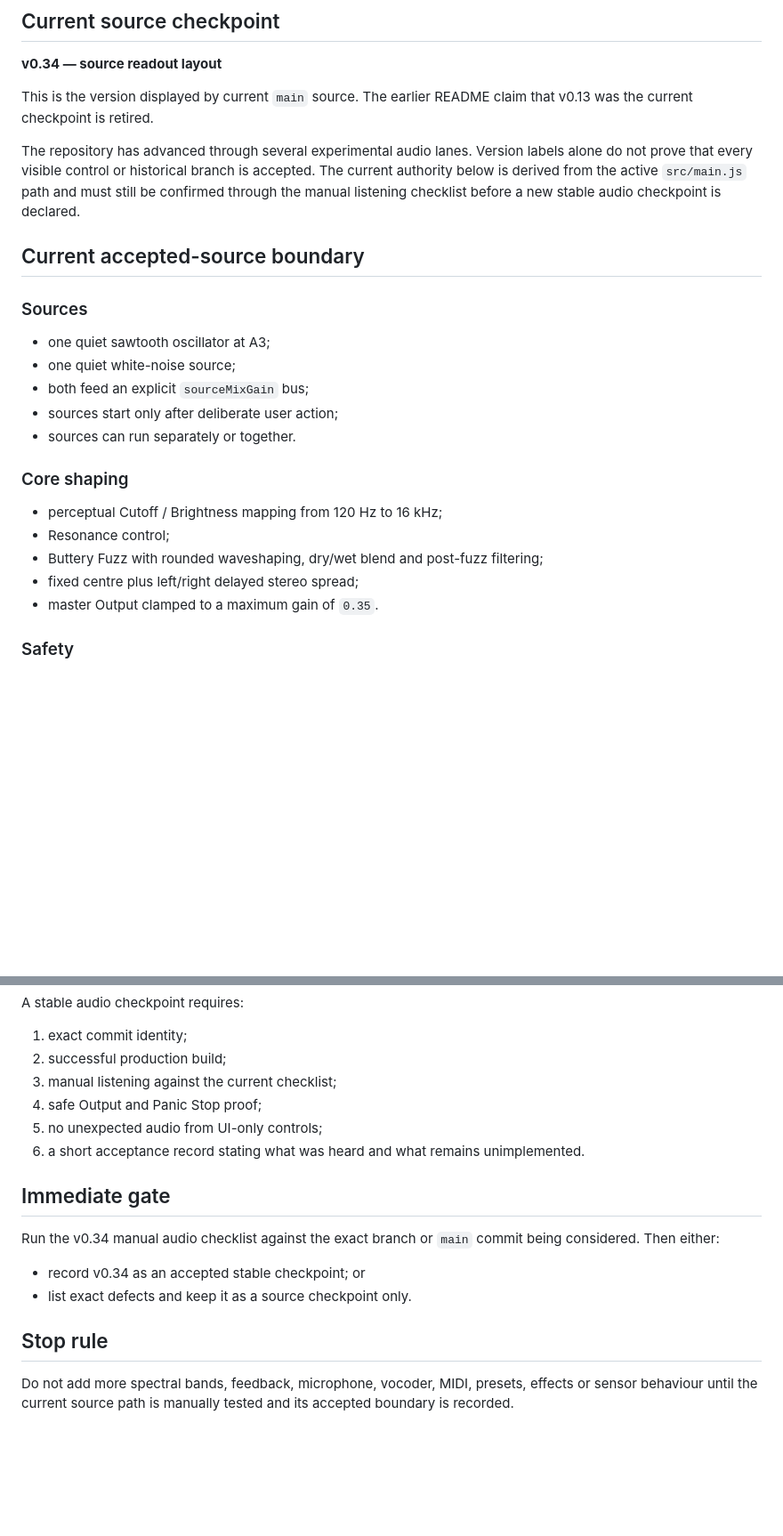
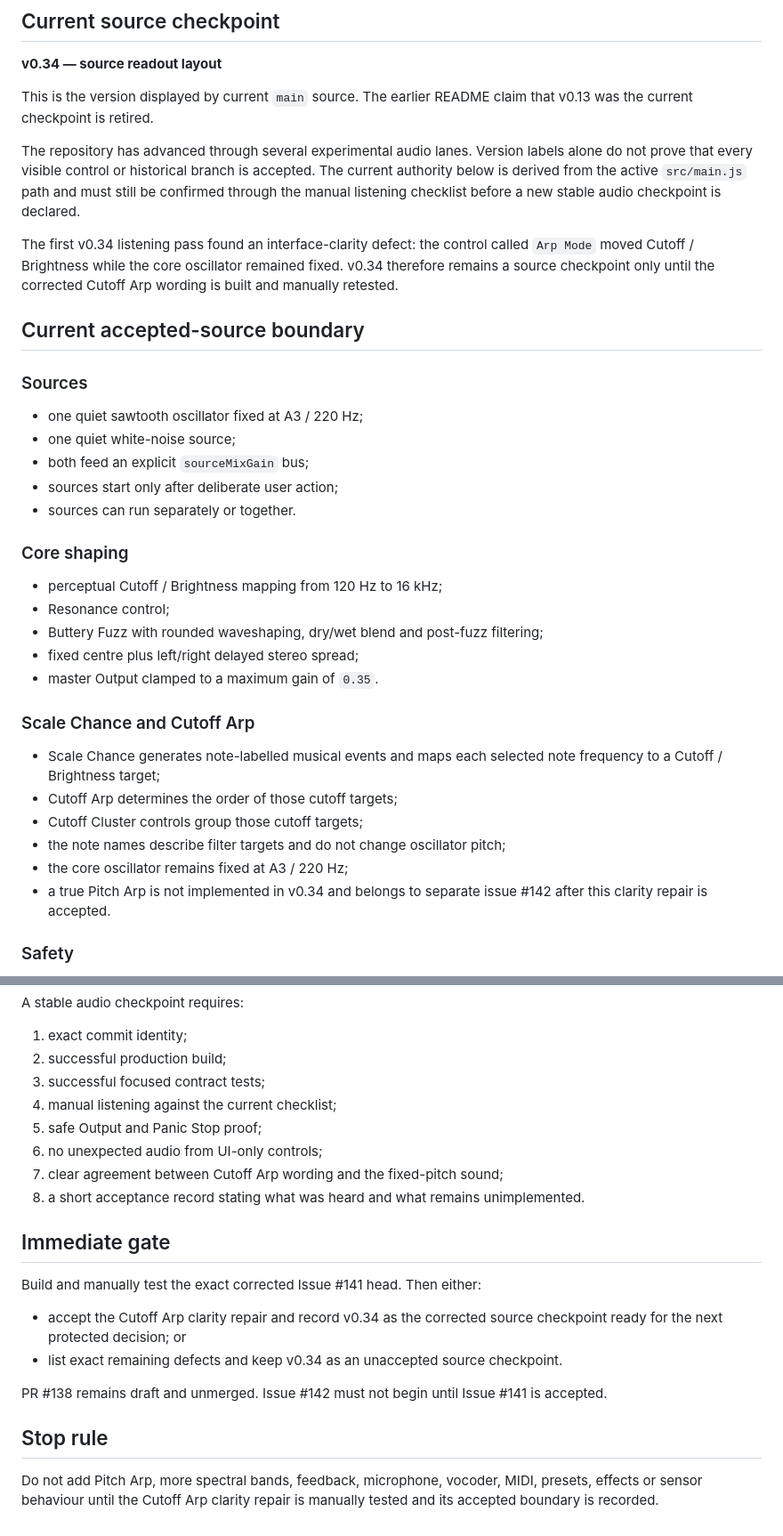
Before and after one commit to armpitpete/spectrasynth-app, a Markdown page: README.md, 2 parts joined by grey strips. Shown at 89% size. GitHub-like rendering; blank space fills up the shorter version.

Commit message:
Document fixed oscillator and Cutoff Arp contract

```diff
--- a/README.md
+++ b/README.md
@@ -14,11 +14,13 @@ This is the version displayed by current `main` source. The earlier README claim
 
 The repository has advanced through several experimental audio lanes. Version labels alone do not prove that every visible control or historical branch is accepted. The current authority below is derived from the active `src/main.js` path and must still be confirmed through the manual listening checklist before a new stable audio checkpoint is declared.
 
+The first v0.34 listening pass found an interface-clarity defect: the control called `Arp Mode` moved Cutoff / Brightness while the core oscillator remained fixed. v0.34 therefore remains a source checkpoint only until the corrected Cutoff Arp wording is built and manually retested.
+
 ## Current accepted-source boundary
 
 ### Sources
 
-- one quiet sawtooth oscillator at A3;
+- one quiet sawtooth oscillator fixed at A3 / 220 Hz;
 - one quiet white-noise source;
 - both feed an explicit `sourceMixGain` bus;
 - sources start only after deliberate user action;
@@ -31,6 +33,15 @@ The repository has advanced through several experimental audio lanes. Version la
 - Buttery Fuzz with rounded waveshaping, dry/wet blend and post-fuzz filtering;
 - fixed centre plus left/right delayed stereo spread;
 - master Output clamped to a maximum gain of `0.35`.
+
+### Scale Chance and Cutoff Arp
+
+- Scale Chance generates note-labelled musical events and maps each selected note frequency to a Cutoff / Brightness target;
+- Cutoff Arp determines the order of those cutoff targets;
+- Cutoff Cluster controls group those cutoff targets;
+- the note names describe filter targets and do not change oscillator pitch;
+- the core oscillator remains fixed at A3 / 220 Hz;
+- a true Pitch Arp is not implemented in v0.34 and belongs to separate issue #142 after this clarity repair is accepted.
 
 ### Safety
 
@@ -144,18 +163,22 @@ A stable audio checkpoint requires:
 
 1. exact commit identity;
 2. successful production build;
-3. manual listening against the current checklist;
-4. safe Output and Panic Stop proof;
-5. no unexpected audio from UI-only controls;
-6. a short acceptance record stating what was heard and what remains unimplemented.
+3. successful focused contract tests;
+4. manual listening against the current checklist;
+5. safe Output and Panic Stop proof;
+6. no unexpected audio from UI-only controls;
+7. clear agreement between Cutoff Arp wording and the fixed-pitch sound;
+8. a short acceptance record stating what was heard and what remains unimplemented.
 
 ## Immediate gate
 
-Run the v0.34 manual audio checklist against the exact branch or `main` commit being considered. Then either:
+Build and manually test the exact corrected Issue #141 head. Then either:
 
-- record v0.34 as an accepted stable checkpoint; or
-- list exact defects and keep it as a source checkpoint only.
+- accept the Cutoff Arp clarity repair and record v0.34 as the corrected source checkpoint ready for the next protected decision; or
+- list exact remaining defects and keep v0.34 as an unaccepted source checkpoint.
+
+PR #138 remains draft and unmerged. Issue #142 must not begin until Issue #141 is accepted.
 
 ## Stop rule
 
-Do not add more spectral bands, feedback, microphone, vocoder, MIDI, presets, effects or sensor behaviour until the current source path is manually tested and its accepted boundary is recorded.
+Do not add Pitch Arp, more spectral bands, feedback, microphone, vocoder, MIDI, presets, effects or sensor behaviour until the Cutoff Arp clarity repair is manually tested and its accepted boundary is recorded.
```
Also changed, not shown: other parts of README.md (+11 -3 lines).
